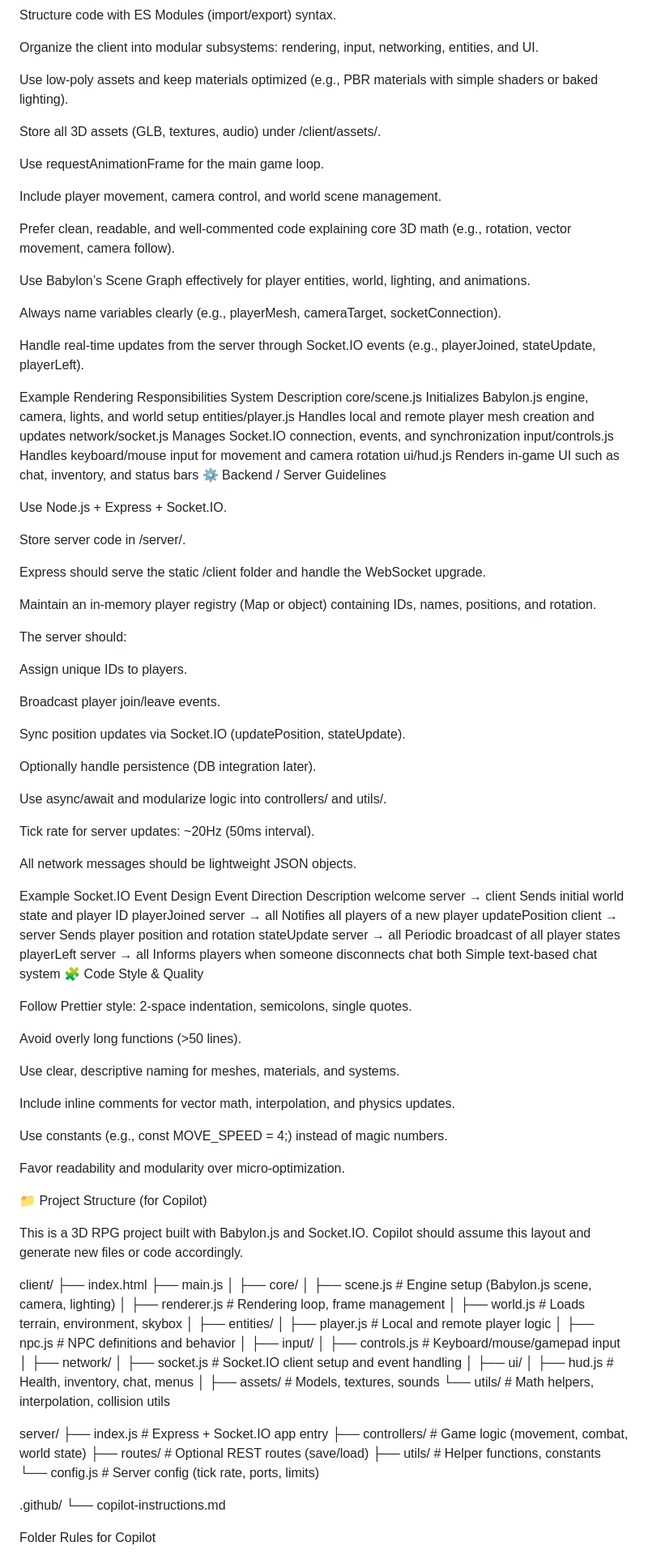
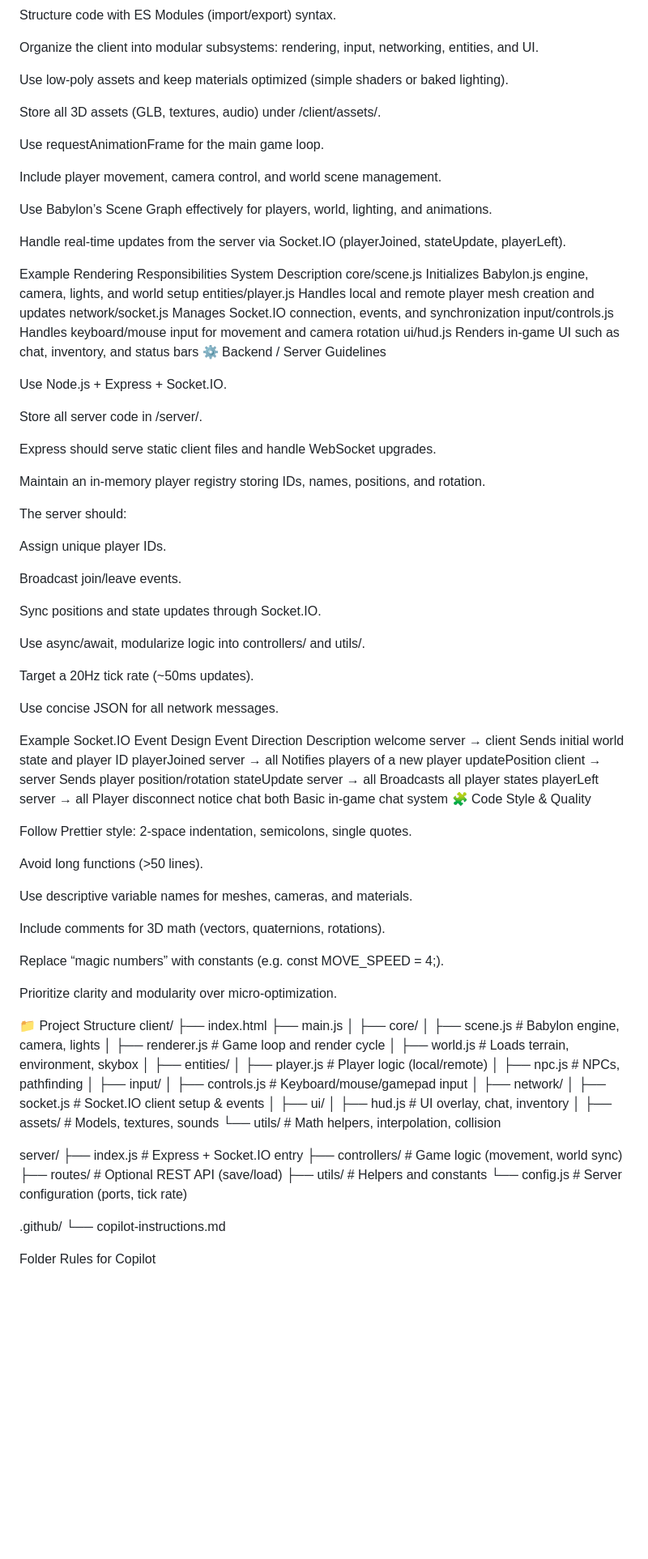
Before and after one commit to SanctionMan/javascript-rpg-game, a Markdown page: .github/copilot-instructions.md, the part around the change printed below. Shown: that part at 81% size. Rendered like a GitHub page; blank space fills up the shorter version.

Commit message:
Update Copilot instructions for 3D RPG (Babylon.js + Node.js + Socket.IO)v2

```diff
--- a/.github/copilot-instructions.md
+++ b/.github/copilot-instructions.md
@@ -13,7 +13,7 @@ Structure code with ES Modules (import/export) syntax.
 
 Organize the client into modular subsystems: rendering, input, networking, entities, and UI.
 
-Use low-poly assets and keep materials optimized (e.g., PBR materials with simple shaders or baked lighting).
+Use low-poly assets and keep materials optimized (simple shaders or baked lighting).
 
 Store all 3D assets (GLB, textures, audio) under /client/assets/.
 
@@ -21,13 +21,9 @@ Use requestAnimationFrame for the main game loop.
 
 Include player movement, camera control, and world scene management.
 
-Prefer clean, readable, and well-commented code explaining core 3D math (e.g., rotation, vector movement, camera follow).
+Use Babylon’s Scene Graph effectively for players, world, lighting, and animations.
 
-Use Babylon’s Scene Graph effectively for player entities, world, lighting, and animations.
-
-Always name variables clearly (e.g., playerMesh, cameraTarget, socketConnection).
-
-Handle real-time updates from the server through Socket.IO events (e.g., playerJoined, stateUpdate, playerLeft).
+Handle real-time updates from the server via Socket.IO (playerJoined, stateUpdate, playerLeft).
 
 Example Rendering Responsibilities
 System	Description
@@ -40,86 +36,80 @@ ui/hud.js	Renders in-game UI such as chat, inventory, and status bars
 
 Use Node.js + Express + Socket.IO.
 
-Store server code in /server/.
+Store all server code in /server/.
 
-Express should serve the static /client folder and handle the WebSocket upgrade.
+Express should serve static client files and handle WebSocket upgrades.
 
-Maintain an in-memory player registry (Map or object) containing IDs, names, positions, and rotation.
+Maintain an in-memory player registry storing IDs, names, positions, and rotation.
 
 The server should:
 
-Assign unique IDs to players.
+Assign unique player IDs.
 
-Broadcast player join/leave events.
+Broadcast join/leave events.
 
-Sync position updates via Socket.IO (updatePosition, stateUpdate).
+Sync positions and state updates through Socket.IO.
 
-Optionally handle persistence (DB integration later).
+Use async/await, modularize logic into controllers/ and utils/.
 
-Use async/await and modularize logic into controllers/ and utils/.
+Target a 20Hz tick rate (~50ms updates).
 
-Tick rate for server updates: ~20Hz (50ms interval).
-
-All network messages should be lightweight JSON objects.
+Use concise JSON for all network messages.
 
 Example Socket.IO Event Design
 Event	Direction	Description
 welcome	server → client	Sends initial world state and player ID
-playerJoined	server → all	Notifies all players of a new player
-updatePosition	client → server	Sends player position and rotation
-stateUpdate	server → all	Periodic broadcast of all player states
-playerLeft	server → all	Informs players when someone disconnects
-chat	both	Simple text-based chat system
+playerJoined	server → all	Notifies players of a new player
+updatePosition	client → server	Sends player position/rotation
+stateUpdate	server → all	Broadcasts all player states
+playerLeft	server → all	Player disconnect notice
+chat	both	Basic in-game chat system
 🧩 Code Style & Quality
 
 Follow Prettier style: 2-space indentation, semicolons, single quotes.
 
-Avoid overly long functions (>50 lines).
+Avoid long functions (>50 lines).
 
-Use clear, descriptive naming for meshes, materials, and systems.
+Use descriptive variable names for meshes, cameras, and materials.
 
-Include inline comments for vector math, interpolation, and physics updates.
+Include comments for 3D math (vectors, quaternions, rotations).
 
-Use constants (e.g., const MOVE_SPEED = 4;) instead of magic numbers.
+Replace “magic numbers” with constants (e.g. const MOVE_SPEED = 4;).
 
-Favor readability and modularity over micro-optimization.
+Prioritize clarity and modularity over micro-optimization.
 
-📁 Project Structure (for Copilot)
-
-This is a 3D RPG project built with Babylon.js and Socket.IO.
-Copilot should assume this layout and generate new files or code accordingly.
-
+📁 Project Structure
 client/
 ├── index.html
 ├── main.js
 │
 ├── core/
-│   ├── scene.js          # Engine setup (Babylon.js scene, camera, lighting)
-│   ├── renderer.js       # Rendering loop, frame management
+│   ├── scene.js          # Babylon engine, camera, lights
+│   ├── renderer.js       # Game loop and render cycle
 │   ├── world.js          # Loads terrain, environment, skybox
 │
 ├── entities/
-│   ├── player.js         # Local and remote player logic
-│   ├── npc.js            # NPC definitions and behavior
+│   ├── player.js         # Player logic (local/remote)
+│   ├── npc.js            # NPCs, pathfinding
 │
 ├── input/
 │   ├── controls.js       # Keyboard/mouse/gamepad input
 │
 ├── network/
-│   ├── socket.js         # Socket.IO client setup and event handling
+│   ├── socket.js         # Socket.IO client setup & events
 │
 ├── ui/
-│   ├── hud.js            # Health, inventory, chat, menus
+│   ├── hud.js            # UI overlay, chat, inventory
 │
 ├── assets/               # Models, textures, sounds
-└── utils/                # Math helpers, interpolation, collision utils
+└── utils/                # Math helpers, interpolation, collision
 
 server/
-├── index.js              # Express + Socket.IO app entry
-├── controllers/          # Game logic (movement, combat, world state)
-├── routes/               # Optional REST routes (save/load)
-├── utils/                # Helper functions, constants
-└── config.js             # Server config (tick rate, ports, limits)
+├── index.js              # Express + Socket.IO entry
+├── controllers/          # Game logic (movement, world sync)
+├── routes/               # Optional REST API (save/load)
+├── utils/                # Helpers and constants
+└── config.js             # Server configuration (ports, tick rate)
 
 .github/
 └── copilot-instructions.md
```
Also changed, not shown: other parts of .github/copilot-instructions.md (+69 -23 lines).
